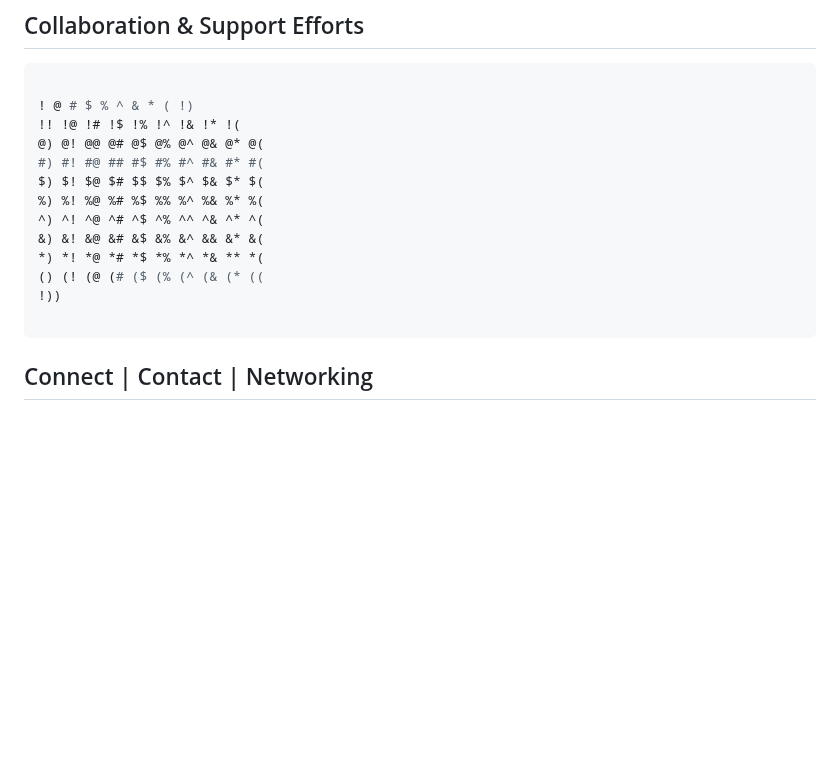
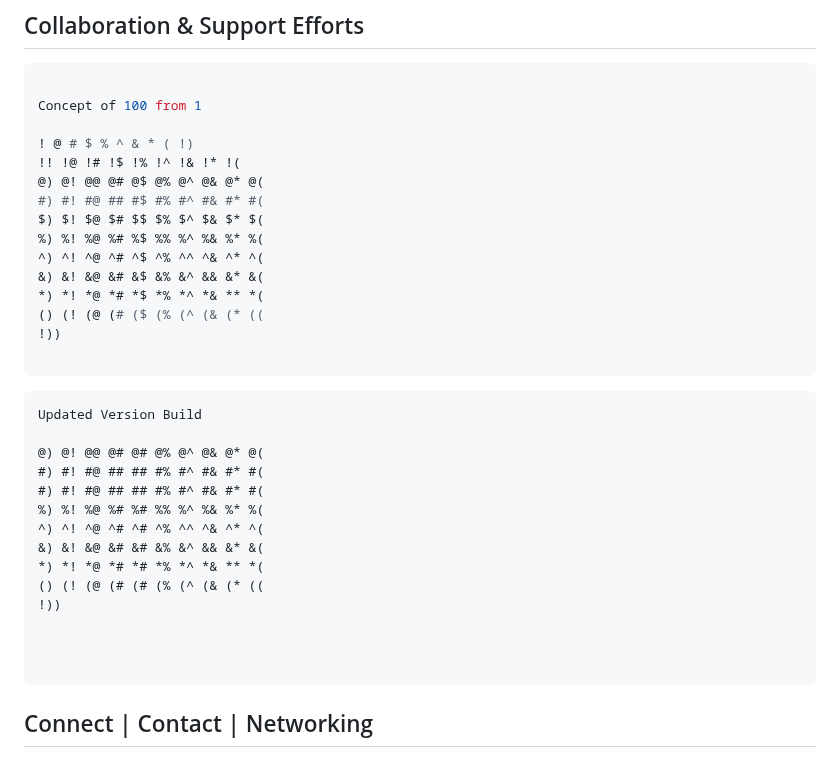
Before and after one commit to Coderad32/Coderad32, a Markdown page: README.md, the part around the change. GitHub-like rendering; blank space fills up the shorter version.

Commit message:
Enhance README with collaboration and build updates
Added new sections for collaboration and updated version build in README.

````diff
--- a/README.md
+++ b/README.md
@@ -50,6 +50,8 @@ My journey into programming began when I first started exploring the digital spa
 ## Collaboration & Support Efforts
 ```perl
 
+Concept of 100 from 1
+
 ! @ # $ % ^ & * ( !)
 !! !@ !# !$ !% !^ !& !* !(
 @) @! @@ @# @$ @% @^ @& @* @(
@@ -63,6 +65,23 @@ $) $! $@ $# $$ $% $^ $& $* $(
 !))
 
 ```
+
+```
+Updated Version Build
+
+@) @! @@ @# @# @% @^ @& @* @(
+#) #! #@ ## ## #% #^ #& #* #(
+#) #! #@ ## ## #% #^ #& #* #(
+%) %! %@ %# %# %% %^ %& %* %(
+^) ^! ^@ ^# ^# ^% ^^ ^& ^* ^(
+&) &! &@ &# &# &% &^ && &* &(
+*) *! *@ *# *# *% *^ *& ** *(
+() (! (@ (# (# (% (^ (& (* ((
+!))
+
+
+
+```
 ## Connect | Contact | Networking
 
 I am actively seeking collaboration and support from individuals interested in contributing to the projects hosted on my GitHub repository. If you would like to participate, please submit a Pull Request (PR) to any of my repositories and notify me of your contribution. With your partnership, we can significantly expand the scope of these projects and ensure their successful completion.
````
